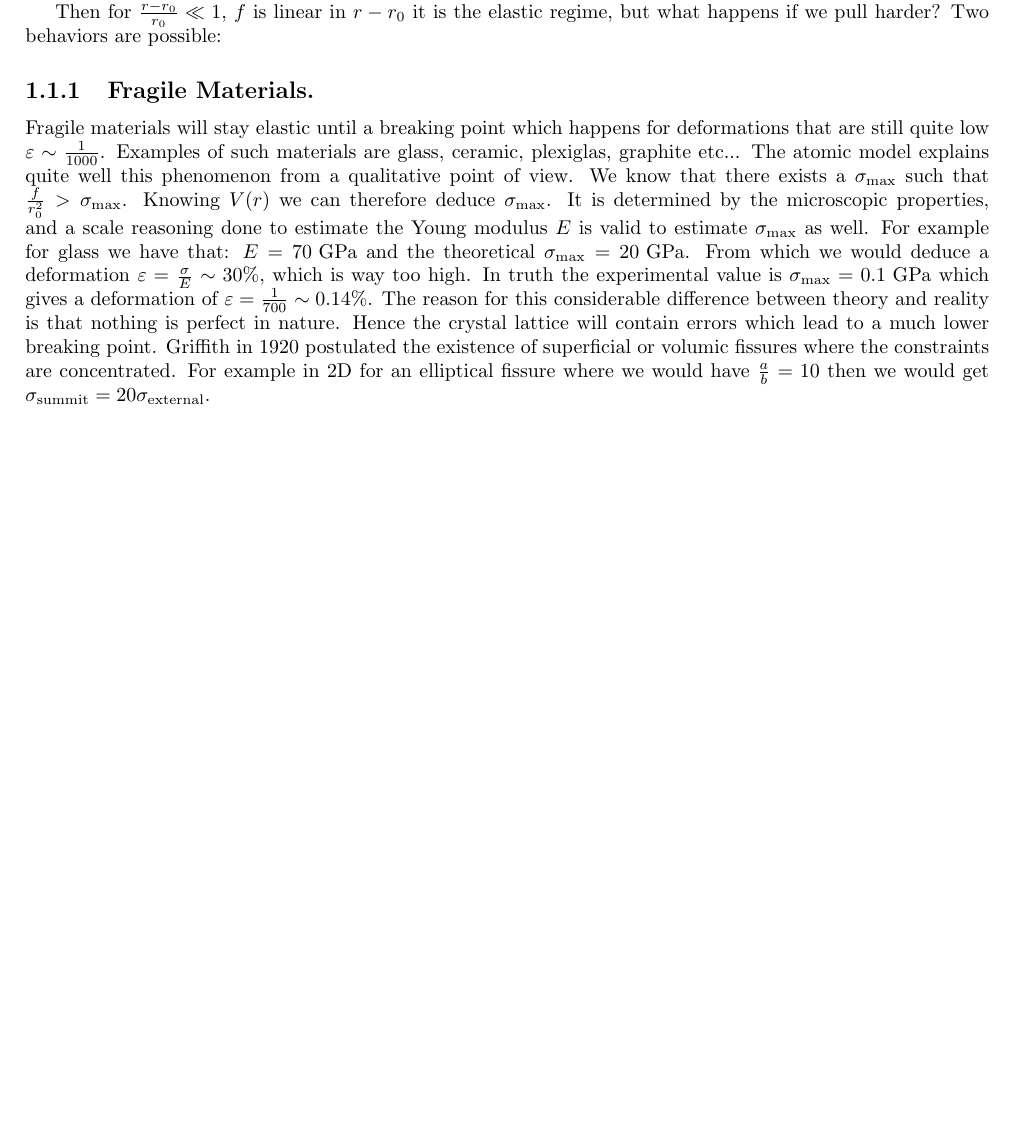
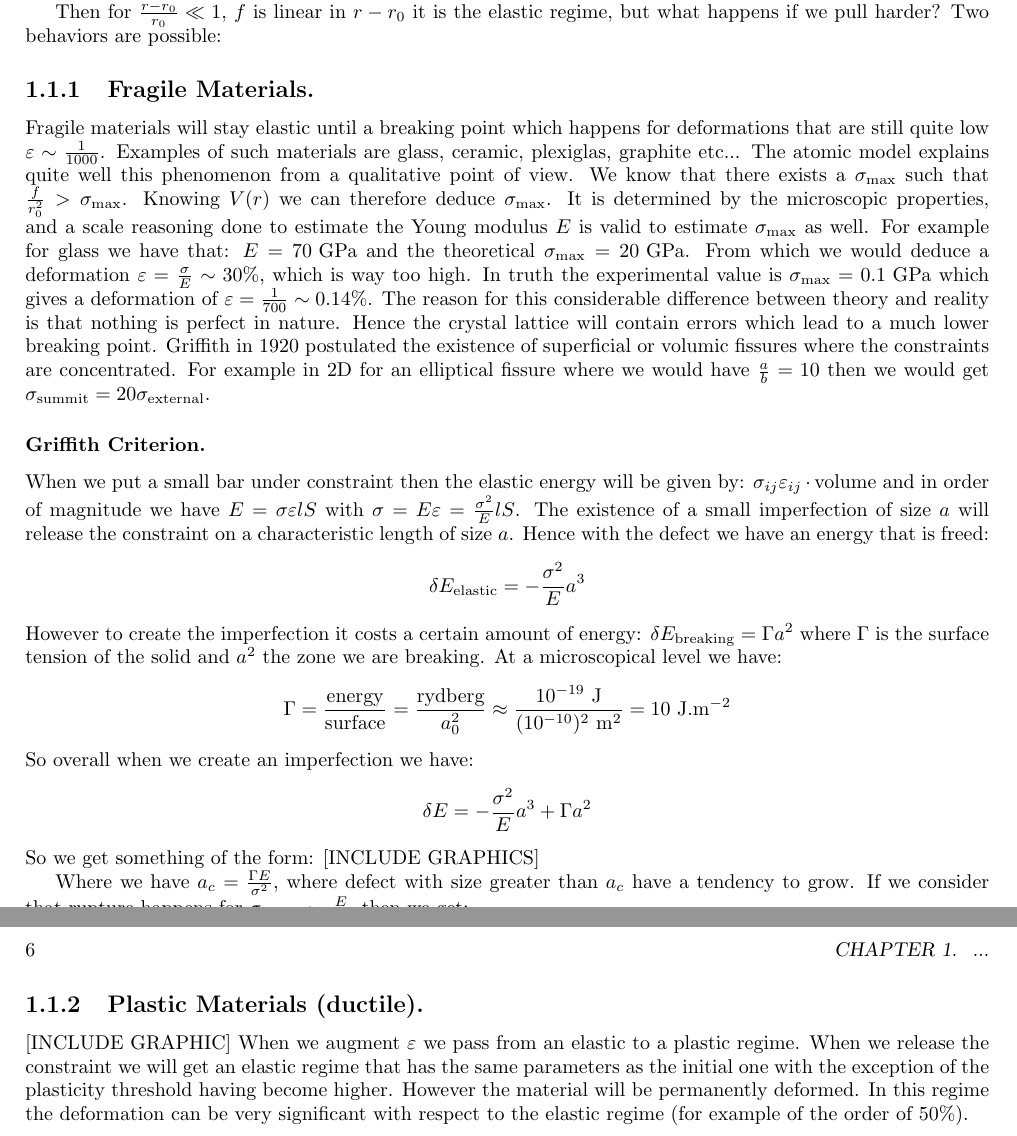
Before and after one commit to MarcoBiroli/ENS_Notes, a LaTeX book (PhyMecaContinue/cours.tex): part of page 5 of 5 before the commit and two parts of pages 5 and 6 of 6 after it, the two joined at a grey line, cut so that both start at the same text, the shorter picture padded with empty space. Compiled offline with pdfLaTeX.

```diff
--- a/PhyMecaContinue/cours.tex
+++ b/PhyMecaContinue/cours.tex
@@ -28,4 +28,30 @@
 \subsection{Fragile Materials.}
 Fragile materials will stay elastic until a breaking point which happens for deformations that are still quite low $\varepsilon \sim \frac{1}{1000}$. Examples of such materials are glass, ceramic, plexiglas, graphite etc... The atomic model explains quite well this phenomenon from a qualitative point of view. We know that there exists a $\sigma_\text{max}$ such that $\frac{f}{r_0^2} > \sigma_\text{max}$. Knowing $V(r)$ we can therefore deduce $\sigma_\text{max}$. It is determined by the microscopic properties, and a scale reasoning done to estimate the Young modulus $E$ is valid to estimate $\sigma_\text{max}$ as well. For example for glass we have that: $E = 70 \text{ GPa}$ and the theoretical $\sigma_\text{max} = 20 \text{ GPa}$. From which we would deduce a deformation $\varepsilon = \frac{\sigma}{E} \sim 30\%$, which is way too high. In truth the experimental value is $\sigma_\text{max} = 0.1 \text{ GPa}$ which gives a deformation of $\varepsilon = \frac{1}{700} \sim 0.14 \%$. The reason for this considerable difference between theory and reality is that nothing is perfect in nature. Hence the crystal lattice will contain errors which lead to a much lower breaking point. Griffith in 1920 postulated the existence of superficial or volumic fissures where the constraints are concentrated. For example in 2D for an elliptical fissure where we would have $\frac{a}{b} = 10$ then we would get $\sigma_\text{summit} = 20 \sigma_\text{external}$.
 
+\subsubsection{Griffith Criterion.}
+When we put a small bar under constraint then the elastic energy will be given by: $\sigma_{ij} \varepsilon_{ij} \cdot \text{volume}$ and in order of magnitude we have $E = \sigma \varepsilon l S$ with $\sigma = E \varepsilon = \frac{\sigma^2}{E} l S$. The existence of a small imperfection of size $a$ will release the constraint on a characteristic length of size $a$. Hence with the defect we have an energy that is freed:
+\[
+\delta E_\text{elastic} = - \frac{\sigma^2}{E} a^3
+\]
+However to create the imperfection it costs a certain amount of energy: $\delta E_\text{breaking} = \Gamma a^2$ where $\Gamma$ is the surface tension of the solid and $a^2$ the zone we are breaking. At a microscopical level we have:
+\[
+\Gamma = \frac{\text{energy}}{\text{surface}} = \frac{\text{rydberg}}{a_0^2} \approx \frac{10^{-19} \text{ J}}{(10^{-10})^2 \text{ m}^2} = 10 \text{ J}.\text{m}^{-2}
+\]
+So overall when we create an imperfection we have:
+\[
+\delta E = - \frac{\sigma^2}{E} a^3 + \Gamma a^2
+\]
+So we get something of the form:
+[INCLUDE GRAPHICS]
+
+Where we have $a_c = \frac{\Gamma E}{\sigma^2}$, where defect with size greater than $a_c$ have a tendency to grow. If we consider that rupture happens for $\sigma_\text{break} \sim \frac{E}{100}$ then we get:
+\[
+a_c = 10^4 \frac{\Gamma}{E} \approx 1 \, \mu\text{m} = \text{ typical defect size}, \Gamma = \frac{\text{micro energy}}{(\text{micro size})^2}, E = \frac{\text{micro energy}}{(\text{micro size})^3}
+\]
+
+\subsection{Plastic Materials (ductile).}
+[INCLUDE GRAPHIC]
+When we augment $\varepsilon$ we pass from an elastic to a plastic regime. When we release the constraint we will get an elastic regime that has the same parameters as the initial one with the exception of the plasticity threshold having become higher. However the material will be permanently deformed. In this regime the deformation can be very significant with respect to the elastic regime (for example of the order of 50\%).
+
+
 \end{document}
```
Also changed, not shown: PhyMecaContinue/cours.pdf, 5 other files.
